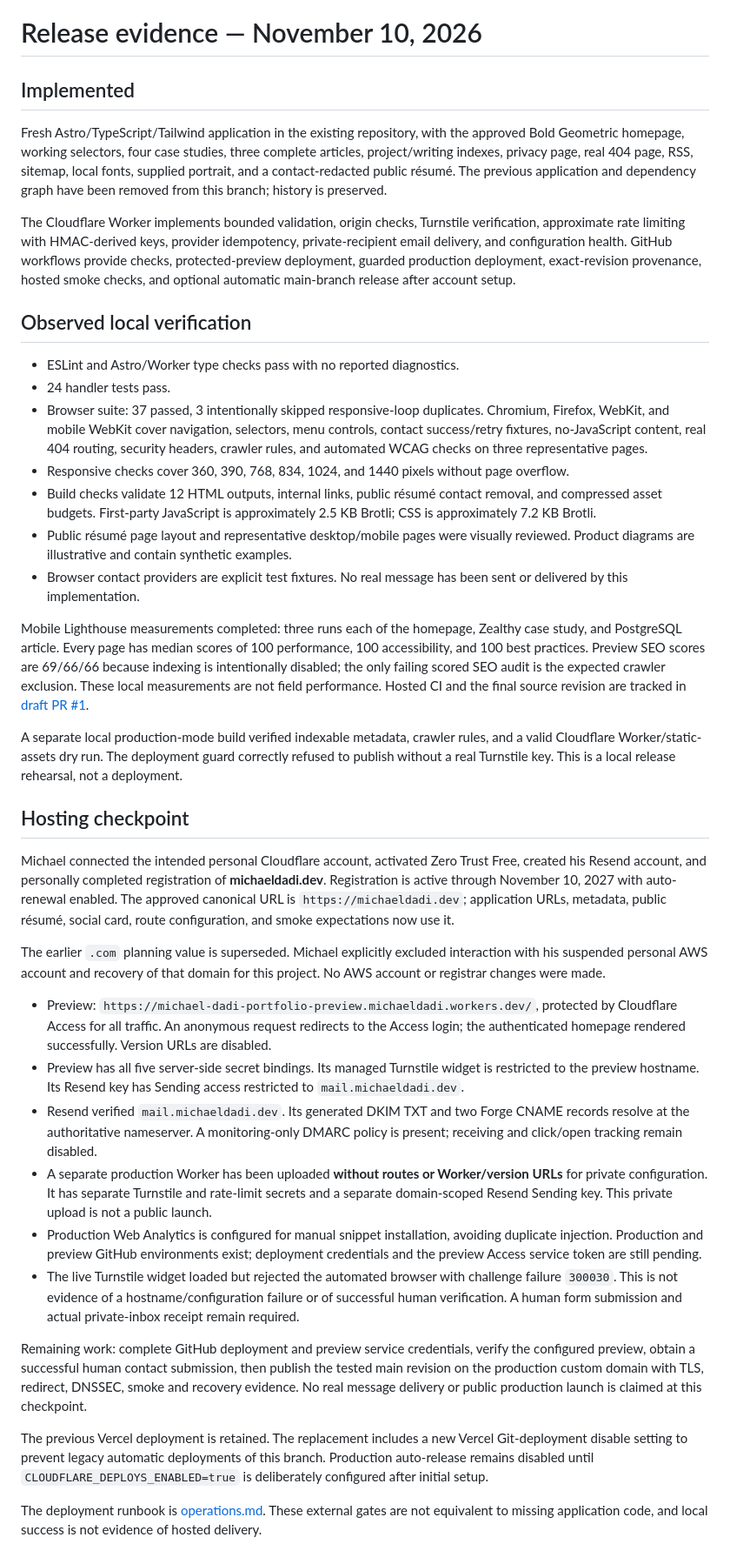
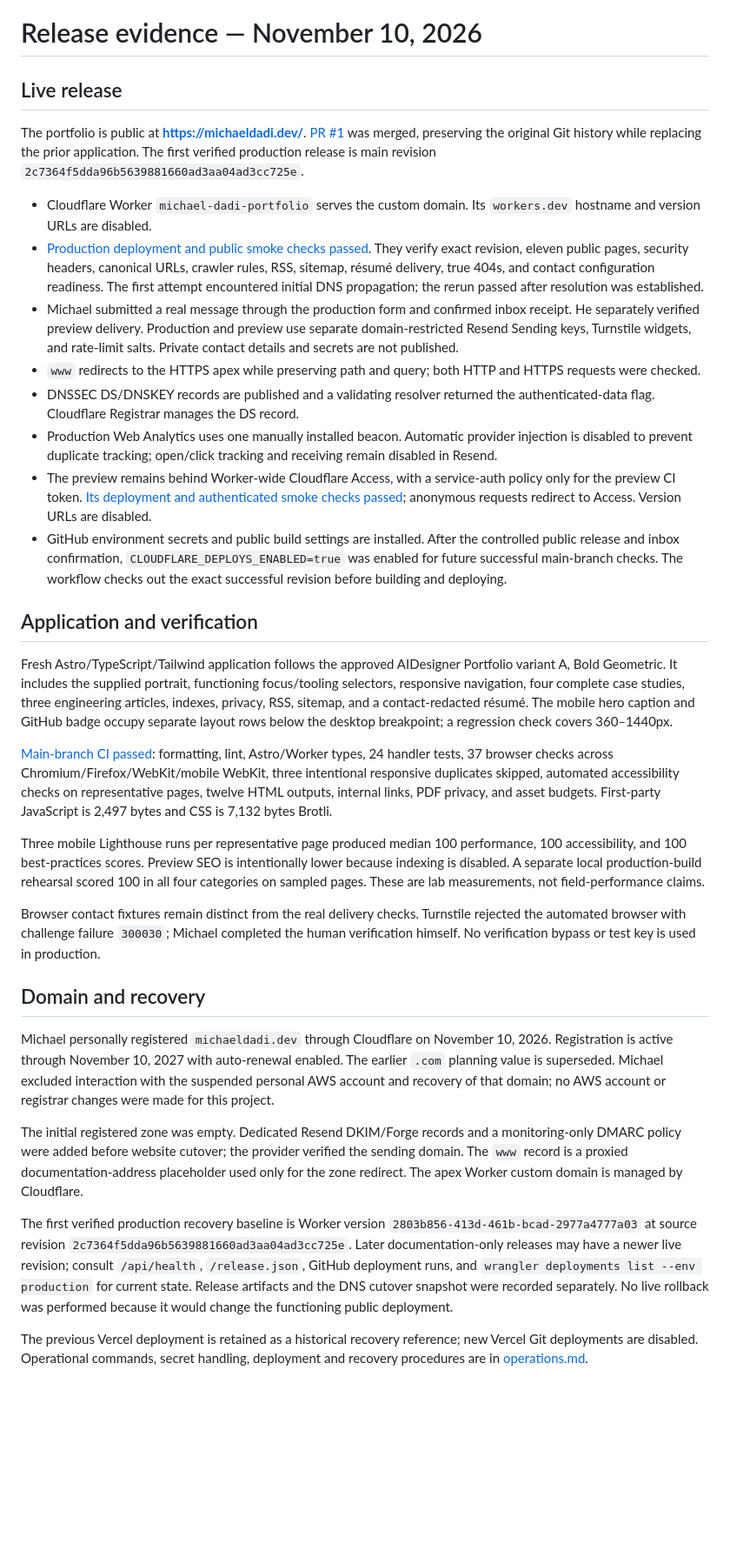
Before and after one commit to michaeldadi/portfolio-next, a Markdown page: docs/release-status.md, the part around the change. Shown at 87% size. Drawn GitHub-style; blank space fills up the shorter version.

```diff
--- a/docs/release-status.md
+++ b/docs/release-status.md
@@ -1,40 +1,34 @@
 # Release evidence — November 10, 2026
 
-## Implemented
+## Live release
 
-Fresh Astro/TypeScript/Tailwind application in the existing repository, with the approved Bold Geometric homepage, working selectors, four case studies, three complete articles, project/writing indexes, privacy page, real 404 page, RSS, sitemap, local fonts, supplied portrait, and a contact-redacted public résumé. The previous application and dependency graph have been removed from this branch; history is preserved.
+The portfolio is public at **https://michaeldadi.dev/**. [PR #1](https://github.com/michaeldadi/portfolio-next/pull/1) was merged, preserving the original Git history while replacing the prior application. The first verified production release is main revision `2c7364f5dda96b5639881660ad3aa04ad3cc725e`.
 
-The Cloudflare Worker implements bounded validation, origin checks, Turnstile verification, approximate rate limiting with HMAC-derived keys, provider idempotency, private-recipient email delivery, and configuration health. GitHub workflows provide checks, protected-preview deployment, guarded production deployment, exact-revision provenance, hosted smoke checks, and optional automatic main-branch release after account setup.
+- Cloudflare Worker `michael-dadi-portfolio` serves the custom domain. Its `workers.dev` hostname and version URLs are disabled.
+- [Production deployment and public smoke checks passed](https://github.com/michaeldadi/portfolio-next/actions/runs/42878260915). They verify exact revision, eleven public pages, security headers, canonical URLs, crawler rules, RSS, sitemap, résumé delivery, true 404s, and contact configuration readiness. The first attempt encountered initial DNS propagation; the rerun passed after resolution was established.
+- Michael submitted a real message through the production form and confirmed inbox receipt. He separately verified preview delivery. Production and preview use separate domain-restricted Resend Sending keys, Turnstile widgets, and rate-limit salts. Private contact details and secrets are not published.
+- `www` redirects to the HTTPS apex while preserving path and query; both HTTP and HTTPS requests were checked.
+- DNSSEC DS/DNSKEY records are published and a validating resolver returned the authenticated-data flag. Cloudflare Registrar manages the DS record.
+- Production Web Analytics uses one manually installed beacon. Automatic provider injection is disabled to prevent duplicate tracking; open/click tracking and receiving remain disabled in Resend.
+- The preview remains behind Worker-wide Cloudflare Access, with a service-auth policy only for the preview CI token. [Its deployment and authenticated smoke checks passed](https://github.com/michaeldadi/portfolio-next/actions/runs/42876494187); anonymous requests redirect to Access. Version URLs are disabled.
+- GitHub environment secrets and public build settings are installed. After the controlled public release and inbox confirmation, `CLOUDFLARE_DEPLOYS_ENABLED=true` was enabled for future successful main-branch checks. The workflow checks out the exact successful revision before building and deploying.
 
-## Observed local verification
+## Application and verification
 
-- ESLint and Astro/Worker type checks pass with no reported diagnostics.
-- 24 handler tests pass.
-- Browser suite: 37 passed, 3 intentionally skipped responsive-loop duplicates. Chromium, Firefox, WebKit, and mobile WebKit cover navigation, selectors, menu controls, contact success/retry fixtures, no-JavaScript content, real 404 routing, security headers, crawler rules, and automated WCAG checks on three representative pages.
-- Responsive checks cover 360, 390, 768, 834, 1024, and 1440 pixels without page overflow.
-- Build checks validate 12 HTML outputs, internal links, public résumé contact removal, and compressed asset budgets. First-party JavaScript is approximately 2.5 KB Brotli; CSS is approximately 7.2 KB Brotli.
-- Public résumé page layout and representative desktop/mobile pages were visually reviewed. Product diagrams are illustrative and contain synthetic examples.
-- Browser contact providers are explicit test fixtures. No real message has been sent or delivered by this implementation.
+Fresh Astro/TypeScript/Tailwind application follows the approved AIDesigner Portfolio variant A, Bold Geometric. It includes the supplied portrait, functioning focus/tooling selectors, responsive navigation, four complete case studies, three engineering articles, indexes, privacy, RSS, sitemap, and a contact-redacted résumé. The mobile hero caption and GitHub badge occupy separate layout rows below the desktop breakpoint; a regression check covers 360–1440px.
 
-Mobile Lighthouse measurements completed: three runs each of the homepage, Zealthy case study, and PostgreSQL article. Every page has median scores of 100 performance, 100 accessibility, and 100 best practices. Preview SEO scores are 69/66/66 because indexing is intentionally disabled; the only failing scored SEO audit is the expected crawler exclusion. These local measurements are not field performance. Hosted CI and the final source revision are tracked in [draft PR #1](https://github.com/michaeldadi/portfolio-next/pull/1).
+[Main-branch CI passed](https://github.com/michaeldadi/portfolio-next/actions/runs/42875995661): formatting, lint, Astro/Worker types, 24 handler tests, 37 browser checks across Chromium/Firefox/WebKit/mobile WebKit, three intentional responsive duplicates skipped, automated accessibility checks on representative pages, twelve HTML outputs, internal links, PDF privacy, and asset budgets. First-party JavaScript is 2,497 bytes and CSS is 7,132 bytes Brotli.
 
-A separate local production-mode build verified indexable metadata, crawler rules, and a valid Cloudflare Worker/static-assets dry run. The deployment guard correctly refused to publish without a real Turnstile key. This is a local release rehearsal, not a deployment.
+Three mobile Lighthouse runs per representative page produced median 100 performance, 100 accessibility, and 100 best-practices scores. Preview SEO is intentionally lower because indexing is disabled. A separate local production-build rehearsal scored 100 in all four categories on sampled pages. These are lab measurements, not field-performance claims.
 
-## Hosting checkpoint
+Browser contact fixtures remain distinct from the real delivery checks. Turnstile rejected the automated browser with challenge failure `300030`; Michael completed the human verification himself. No verification bypass or test key is used in production.
 
-Michael connected the intended personal Cloudflare account, activated Zero Trust Free, created his Resend account, and personally completed registration of **michaeldadi.dev**. Registration is active through November 10, 2027 with auto-renewal enabled. The approved canonical URL is `https://michaeldadi.dev`; application URLs, metadata, public résumé, social card, route configuration, and smoke expectations now use it.
+## Domain and recovery
 
-The earlier `.com` planning value is superseded. Michael explicitly excluded interaction with his suspended personal AWS account and recovery of that domain for this project. No AWS account or registrar changes were made.
+Michael personally registered `michaeldadi.dev` through Cloudflare on November 10, 2026. Registration is active through November 10, 2027 with auto-renewal enabled. The earlier `.com` planning value is superseded. Michael excluded interaction with the suspended personal AWS account and recovery of that domain; no AWS account or registrar changes were made for this project.
 
-- Preview: `https://michael-dadi-portfolio-preview.michaeldadi.workers.dev/`, protected by Cloudflare Access for all traffic. An anonymous request redirects to the Access login; the authenticated homepage rendered successfully. Version URLs are disabled.
-- Preview has all five server-side secret bindings. Its managed Turnstile widget is restricted to the preview hostname. Its Resend key has Sending access restricted to `mail.michaeldadi.dev`.
-- Resend verified `mail.michaeldadi.dev`. Its generated DKIM TXT and two Forge CNAME records resolve at the authoritative nameserver. A monitoring-only DMARC policy is present; receiving and click/open tracking remain disabled.
-- A separate production Worker has been uploaded **without routes or Worker/version URLs** for private configuration. It has separate Turnstile and rate-limit secrets and a separate domain-scoped Resend Sending key. This private upload is not a public launch.
-- Production Web Analytics is configured for manual snippet installation, avoiding duplicate injection. Production and preview GitHub environments exist; deployment credentials and the preview Access service token are still pending.
-- The live Turnstile widget loaded but rejected the automated browser with challenge failure `300030`. This is not evidence of a hostname/configuration failure or of successful human verification. A human form submission and actual private-inbox receipt remain required.
+The initial registered zone was empty. Dedicated Resend DKIM/Forge records and a monitoring-only DMARC policy were added before website cutover; the provider verified the sending domain. The `www` record is a proxied documentation-address placeholder used only for the zone redirect. The apex Worker custom domain is managed by Cloudflare.
 
-Remaining work: complete GitHub deployment and preview service credentials, verify the configured preview, obtain a successful human contact submission, then publish the tested main revision on the production custom domain with TLS, redirect, DNSSEC, smoke and recovery evidence. No real message delivery or public production launch is claimed at this checkpoint.
+The first verified production recovery baseline is Worker version `2803b856-413d-461b-bcad-2977a4777a03` at source revision `2c7364f5dda96b5639881660ad3aa04ad3cc725e`. Later documentation-only releases may have a newer live revision; consult `/api/health`, `/release.json`, GitHub deployment runs, and `wrangler deployments list --env production` for current state. Release artifacts and the DNS cutover snapshot were recorded separately. No live rollback was performed because it would change the functioning public deployment.
 
-The previous Vercel deployment is retained. The replacement includes a new Vercel Git-deployment disable setting to prevent legacy automatic deployments of this branch. Production auto-release remains disabled until `CLOUDFLARE_DEPLOYS_ENABLED=true` is deliberately configured after initial setup.
-
-The deployment runbook is [operations.md](operations.md). These external gates are not equivalent to missing application code, and local success is not evidence of hosted delivery.
+The previous Vercel deployment is retained as a historical recovery reference; new Vercel Git deployments are disabled. Operational commands, secret handling, deployment and recovery procedures are in [operations.md](operations.md).
```
Also changed, not shown: docs/operations.md (+4 -0 lines).
